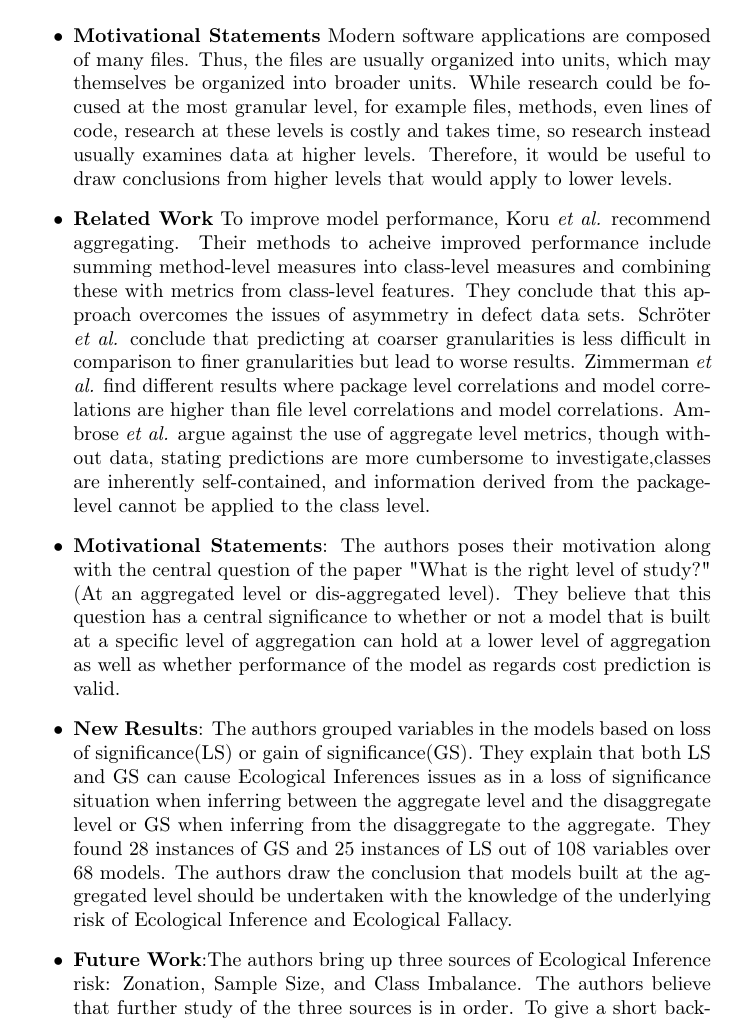
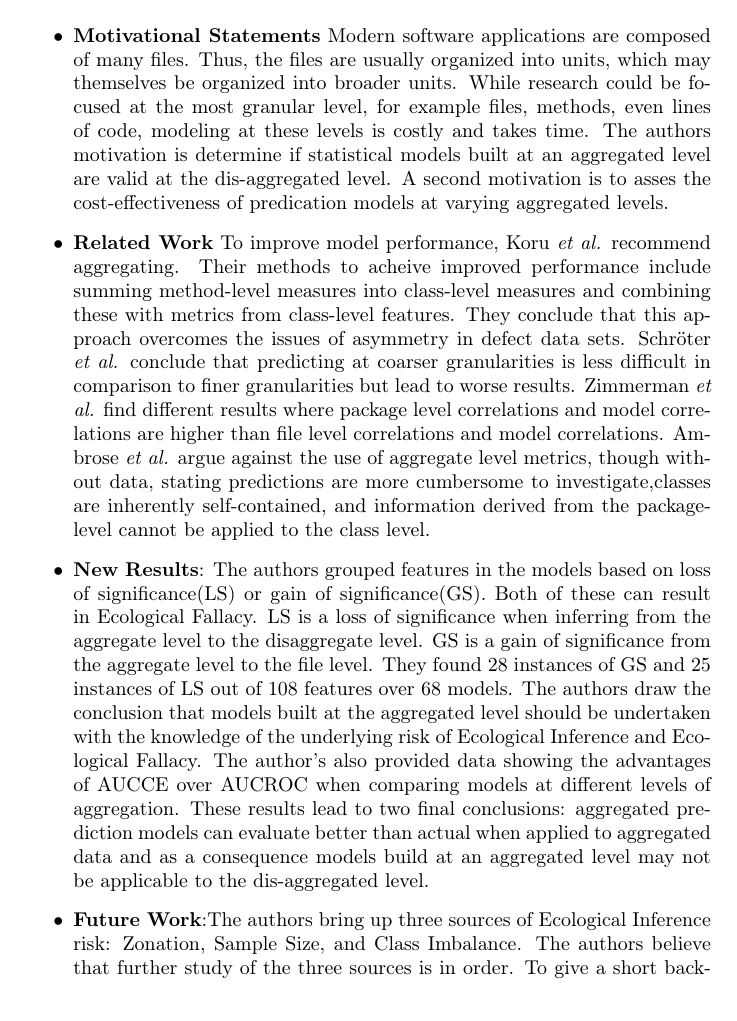
Before and after one commit to LambdaConglomerate/x9115lam, a LaTeX document (hw/read/1/summary.tex): part of page 2 of 3, cut so that both start at the same text. Compiled offline with pdfLaTeX; the source files are stored in an older character set and shown here as Unicode.

Commit message:
Merged motivational statement, expanded on results, fixed typos

```diff
--- a/hw/read/1/summary.tex
+++ b/hw/read/1/summary.tex
@@ -53,10 +53,8 @@ compared against this baseline.
 composed of many files. Thus, the files are usually organized into
 units, which may themselves be organized into broader units. While
 research could be focused at the most granular level, for example
-files, methods, even lines of code, research at these levels is costly
-and takes time, so research instead usually examines data at higher
-levels. Therefore, it would be useful to draw conclusions from higher
-levels that would apply to lower levels.
+files, methods, even lines of code, modeling at these levels is costly
+and takes time. The authors motivation is determine if statistical models built at an aggregated level are valid at the dis-aggregated level. A second motivation is to asses the cost-effectiveness of predication models at varying aggregated levels.
 \item \textbf{Related Work} To improve model performance, Koru \textit{et
 al.} recommend aggregating. Their methods to acheive improved performance
 include summing method-level measures into class-level measures and
@@ -71,24 +69,14 @@ higher than file level correlations and model correlations. Ambrose
 though without data, stating predictions are more cumbersome to investigate,classes
 are inherently self-contained, and information derived from the package-level
 cannot be applied to the class level.
-\item \textbf{Motivational Statements}: The authors poses their motivation
-along with the central question of the paper \textquotedbl{}What is
-the right level of study?\textquotedbl{} (At an aggregated level or
-dis-aggregated level). They believe that this question has a central
-significance to whether or not a model that is built at a specific
-level of aggregation can hold at a lower level of aggregation as well
-as whether performance of the model as regards cost prediction is
-valid.
-\item \textbf{New Results}: The authors grouped variables in the models
-based on loss of significance(LS) or gain of significance(GS). They
-explain that both LS and GS can cause Ecological Inferences issues
-as in a loss of significance situation when inferring between the
-aggregate level and the disaggregate level or GS when inferring from
-the disaggregate to the aggregate. They found 28 instances of GS and
-25 instances of LS out of 108 variables over 68 models. The authors
+\item \textbf{New Results}: The authors grouped features in the models
+based on loss of significance(LS) or gain of significance(GS). Both of these can result in Ecological Fallacy.
+LS is a loss of significance when inferring from the
+aggregate level to the disaggregate level. GS is a gain of significance from the aggregate level to the file level. They found 28 instances of GS and
+25 instances of LS out of 108 features over 68 models. The authors
 draw the conclusion that models built at the aggregated level should
 be undertaken with the knowledge of the underlying risk of Ecological
-Inference and Ecological Fallacy.
+Inference and Ecological Fallacy. The author's also provided data showing the advantages of AUCCE over AUCROC when comparing models at different levels of aggregation. These results lead to two final conclusions: aggregated prediction models can evaluate better than actual when applied to aggregated data and as a consequence models build at an aggregated level may not be applicable to the dis-aggregated level.
 \item \textbf{Future Work}:The authors bring up three sources of Ecological
 Inference risk: Zonation, Sample Size, and Class Imbalance. The authors
 believe that further study of the three sources is in order. To give
```
Also changed, not shown: hw/read/1/summary.pdf, hw/read/1/summary.tex (3 more changed lines), 1 other file.
